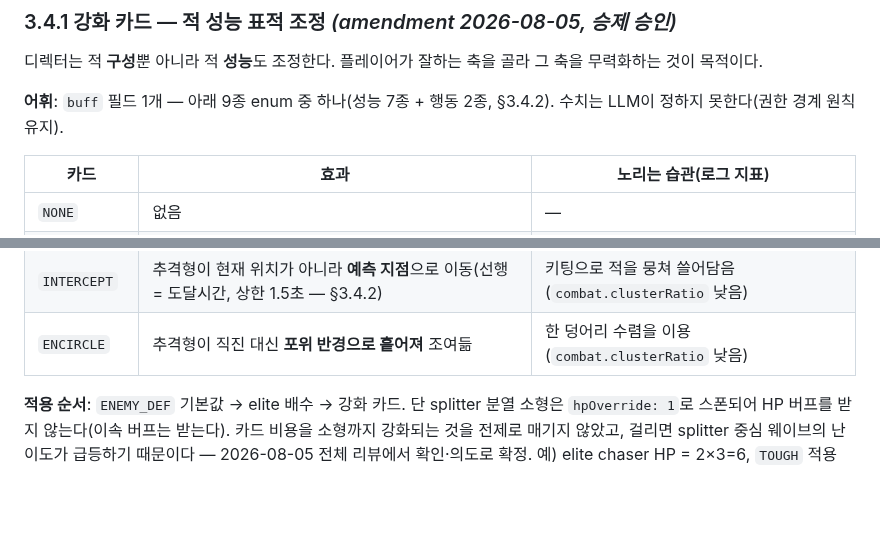
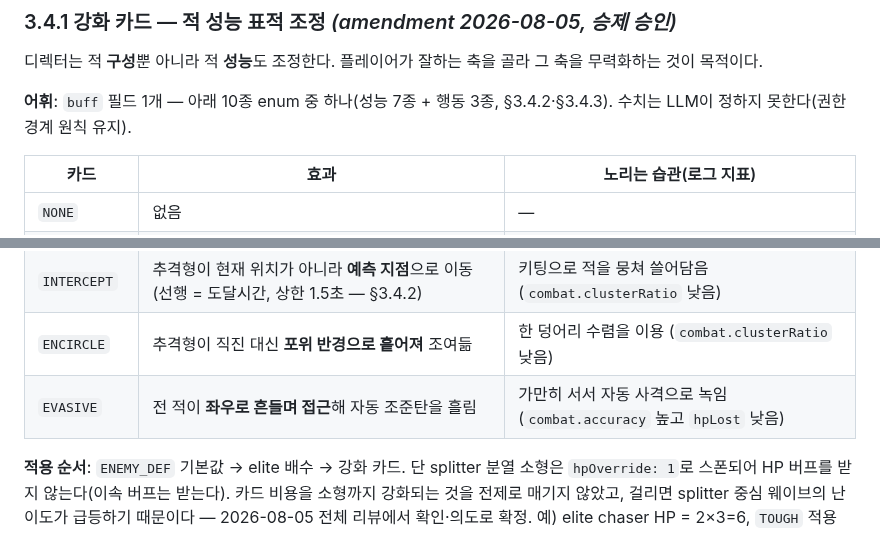
Before and after one commit to bySeungje/directors-cut, a Markdown page: docs/specs/nan2026-submission.md, 2 parts joined by grey strips. Rendered like a GitHub page; blank space fills up the shorter version.

```diff
--- a/docs/specs/nan2026-submission.md
+++ b/docs/specs/nan2026-submission.md
@@ -114,7 +117,7 @@
 
 디렉터는 적 **구성**뿐 아니라 적 **성능**도 조정한다. 플레이어가 잘하는 축을 골라 그 축을 무력화하는 것이 목적이다.
 
-**어휘**: `buff` 필드 1개 — 아래 9종 enum 중 하나(성능 7종 + 행동 2종, §3.4.2). 수치는 LLM이 정하지 못한다(권한 경계 원칙 유지).
+**어휘**: `buff` 필드 1개 — 아래 10종 enum 중 하나(성능 7종 + 행동 3종, §3.4.2·§3.4.3). 수치는 LLM이 정하지 못한다(권한 경계 원칙 유지).
 
 | 카드 | 효과 | 노리는 습관(로그 지표) |
 |---|---|---|
@@ -127,6 +130,7 @@
 | `VOLATILE` | splitter 분열 소형 2→3기 | 물량 처리 능숙 (`combat.kills.splitter`) |
 | `INTERCEPT` | 추격형이 현재 위치가 아니라 **예측 지점**으로 이동(선행 = 도달시간, 상한 1.5초 — §3.4.2) | 키팅으로 적을 뭉쳐 쓸어담음 (`combat.clusterRatio` 낮음) |
 | `ENCIRCLE` | 추격형이 직진 대신 **포위 반경으로 흩어져** 조여듦 | 한 덩어리 수렴을 이용 (`combat.clusterRatio` 낮음) |
+| `EVASIVE` | 전 적이 **좌우로 흔들며 접근**해 자동 조준탄을 흘림 | 가만히 서서 자동 사격으로 녹임 (`combat.accuracy` 높고 `hpLost` 낮음) |
 
 **적용 순서**: `ENEMY_DEF` 기본값 → elite 배수 → 강화 카드. 단 splitter 분열 소형은 `hpOverride: 1`로 스폰되어 HP 버프를 받지 않는다(이속 버프는 받는다). 카드 비용을 소형까지 강화되는 것을 전제로 매기지 않았고, 걸리면 splitter 중심 웨이브의 난이도가 급등하기 때문이다 — 2026-08-05 전체 리뷰에서 확인·의도로 확정. 예) elite chaser HP = 2×3=6, `TOUGH` 적용 시 7. 이속은 elite 1.15 × `SWIFT` 1.25 = 1.4375배.
 
```
Also changed, not shown: other parts of docs/specs/nan2026-submission.md (+31 -1 lines).
